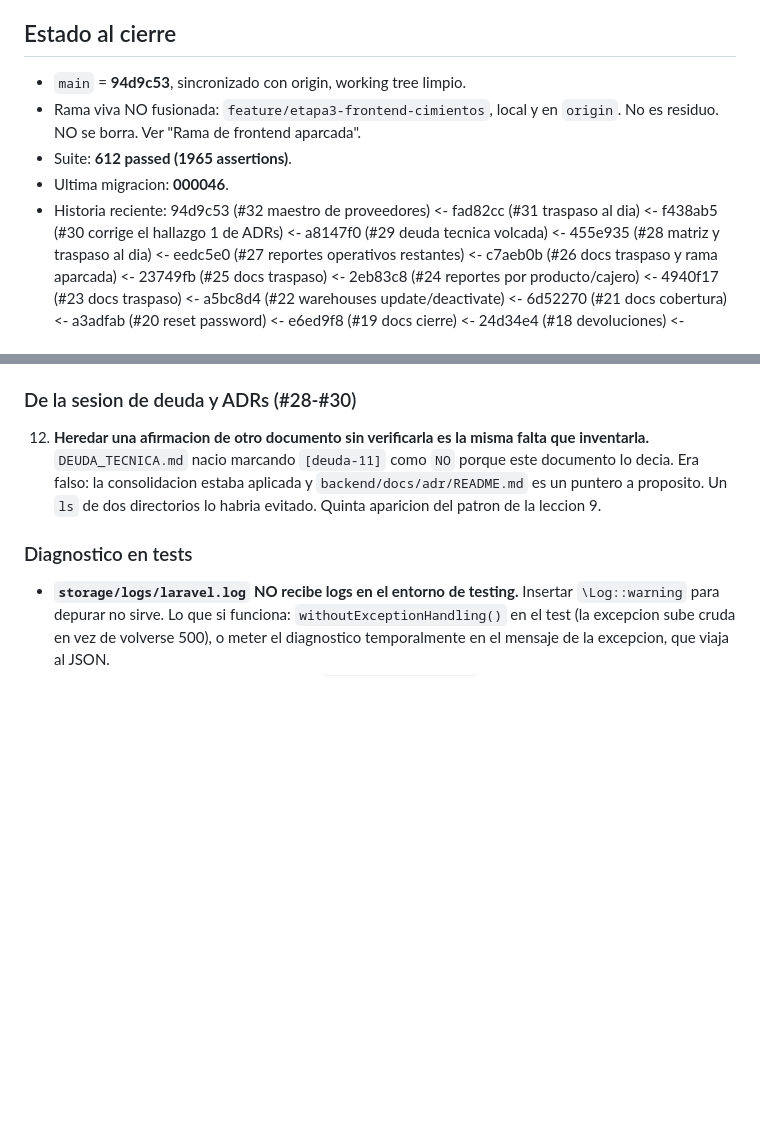
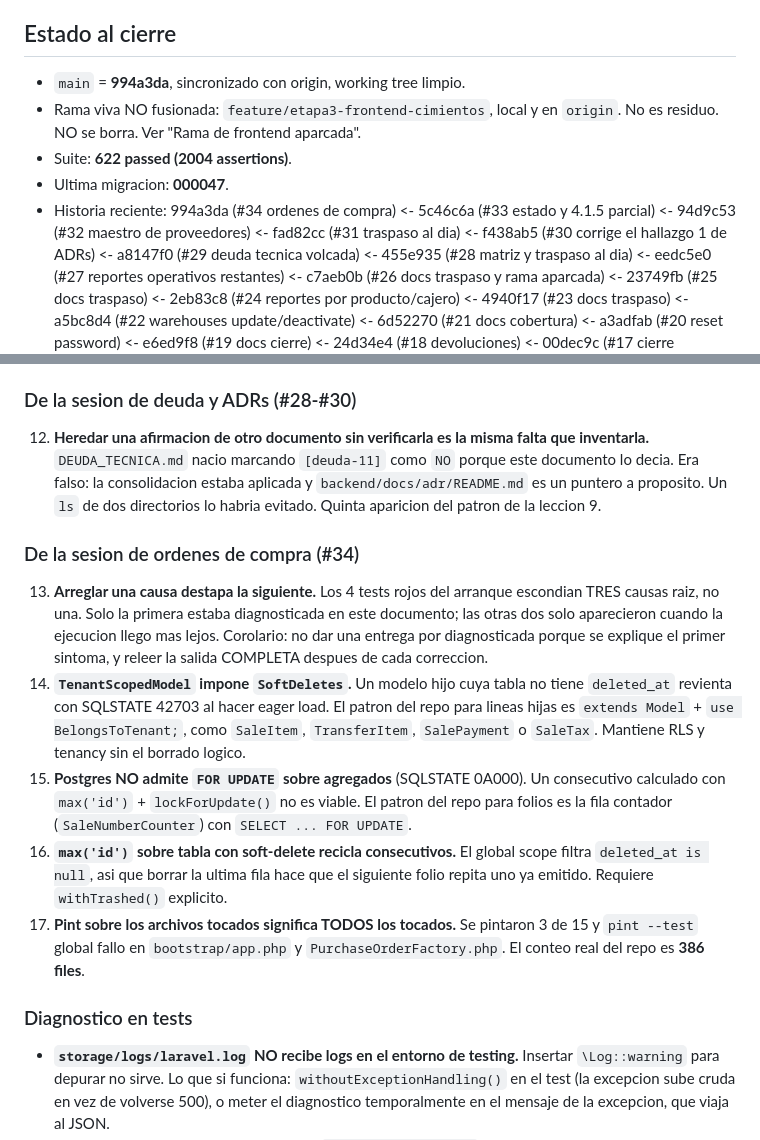
Before and after one commit to Guihega/pos-enterprise, a Markdown page: docs/TRASPASO_SESION.md, 2 parts joined by grey strips. Drawn GitHub-style; blank space fills up the shorter version.

Commit message:
docs: actualiza el estado a 994a3da y 4.1.5 con ordenes de compra (#35)
Traspaso: main 994a3da, suite 622 (2004 assertions), migracion 000047. Anade las lecciones 13-17 de la sesion de ordenes de compra: las causas raiz encadenadas, SoftDeletes heredado de TenantScopedModel, FOR UPDATE sobre agregados en Postgres, reciclado de consecutivos por soft-delete y el alcance real de pint (386 files).

Cobertura: Compras pasa a 11 de 22 endpoints; se detallan las ausencias restantes y el diferido de PATCH.

```diff
--- a/docs/TRASPASO_SESION.md
+++ b/docs/TRASPASO_SESION.md
@@ -20,12 +20,13 @@ detenerse y reconstruir desde el repo real.
 
 ## Estado al cierre
 
-- `main` = **94d9c53**, sincronizado con origin, working tree limpio.
+- `main` = **994a3da**, sincronizado con origin, working tree limpio.
 - Rama viva NO fusionada: `feature/etapa3-frontend-cimientos`, local y en `origin`.
   No es residuo. NO se borra. Ver "Rama de frontend aparcada".
-- Suite: **612 passed (1965 assertions)**.
-- Ultima migracion: **000046**.
-- Historia reciente: 94d9c53 (#32 maestro de proveedores) <- fad82cc (#31 traspaso
+- Suite: **622 passed (2004 assertions)**.
+- Ultima migracion: **000047**.
+- Historia reciente: 994a3da (#34 ordenes de compra) <- 5c46c6a (#33 estado
+  y 4.1.5 parcial) <- 94d9c53 (#32 maestro de proveedores) <- fad82cc (#31 traspaso
   al dia) <- f438ab5 (#30 corrige el hallazgo 1 de ADRs) <- a8147f0 (#29
   deuda tecnica volcada) <- 455e935 (#28 matriz y traspaso al dia) <- eedc5e0 (#27
   reportes operativos restantes) <- c7aeb0b (#26 docs
@@ -211,6 +212,29 @@ de rutas y un cat del service. Cuesta dos comandos.
     `backend/docs/adr/README.md` es un puntero a proposito. Un `ls` de dos directorios
     lo habria evitado. Quinta aparicion del patron de la leccion 9.
 
+### De la sesion de ordenes de compra (#34)
+
+13. **Arreglar una causa destapa la siguiente.** Los 4 tests rojos del arranque
+    escondian TRES causas raiz, no una. Solo la primera estaba diagnosticada en
+    este documento; las otras dos solo aparecieron cuando la ejecucion llego mas
+    lejos. Corolario: no dar una entrega por diagnosticada porque se explique el
+    primer sintoma, y releer la salida COMPLETA despues de cada correccion.
+14. **`TenantScopedModel` impone `SoftDeletes`.** Un modelo hijo cuya tabla no
+    tiene `deleted_at` revienta con SQLSTATE 42703 al hacer eager load. El patron
+    del repo para lineas hijas es `extends Model` + `use BelongsToTenant;`, como
+    `SaleItem`, `TransferItem`, `SalePayment` o `SaleTax`. Mantiene RLS y tenancy
+    sin el borrado logico.
+15. **Postgres NO admite `FOR UPDATE` sobre agregados** (SQLSTATE 0A000). Un
+    consecutivo calculado con `max('id')` + `lockForUpdate()` no es viable. El
+    patron del repo para folios es la fila contador (`SaleNumberCounter`) con
+    `SELECT ... FOR UPDATE`.
+16. **`max('id')` sobre tabla con soft-delete recicla consecutivos.** El global
+    scope filtra `deleted_at is null`, asi que borrar la ultima fila hace que el
+    siguiente folio repita uno ya emitido. Requiere `withTrashed()` explicito.
+17. **Pint sobre los archivos tocados significa TODOS los tocados.** Se pintaron 3
+    de 15 y `pint --test` global fallo en `bootstrap/app.php` y
+    `PurchaseOrderFactory.php`. El conteo real del repo es **386 files**.
+
 ### Diagnostico en tests
 
 - **`storage/logs/laravel.log` NO recibe logs en el entorno de testing.** Insertar
```
Also changed, not shown: docs/COBERTURA_ALCANCE.md (+9 -5 lines).
